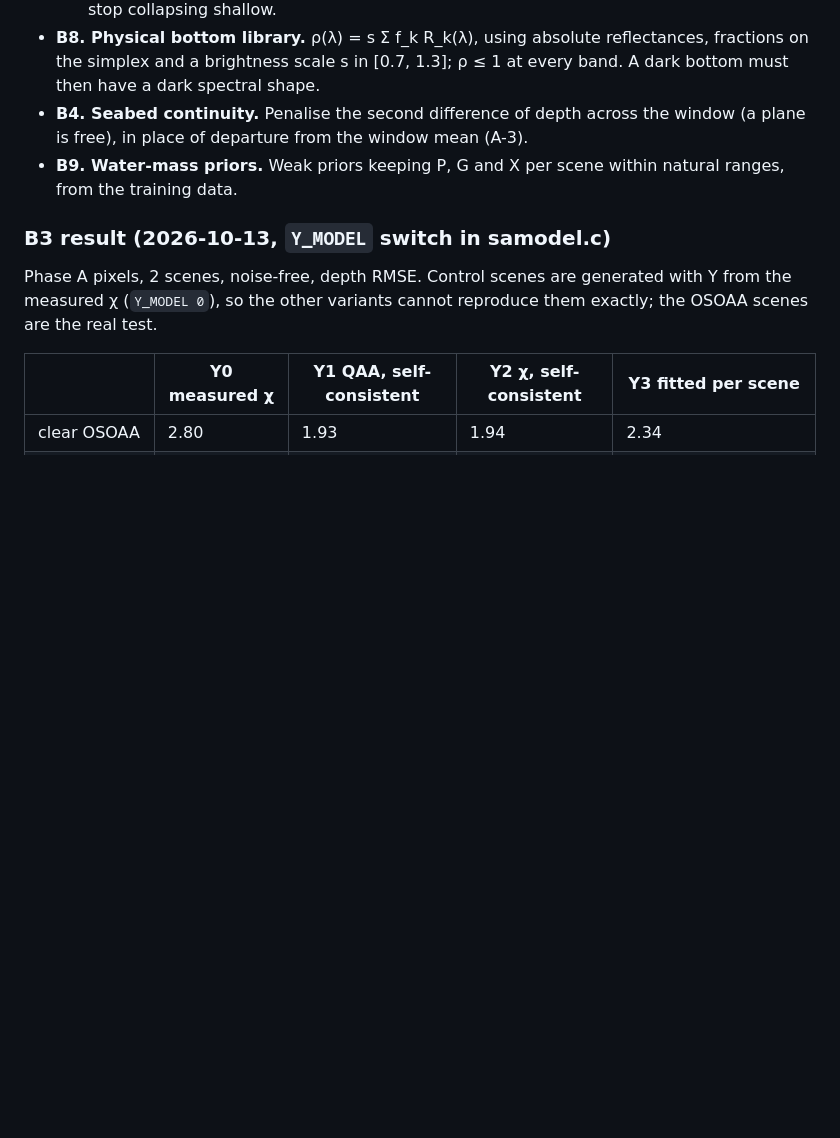
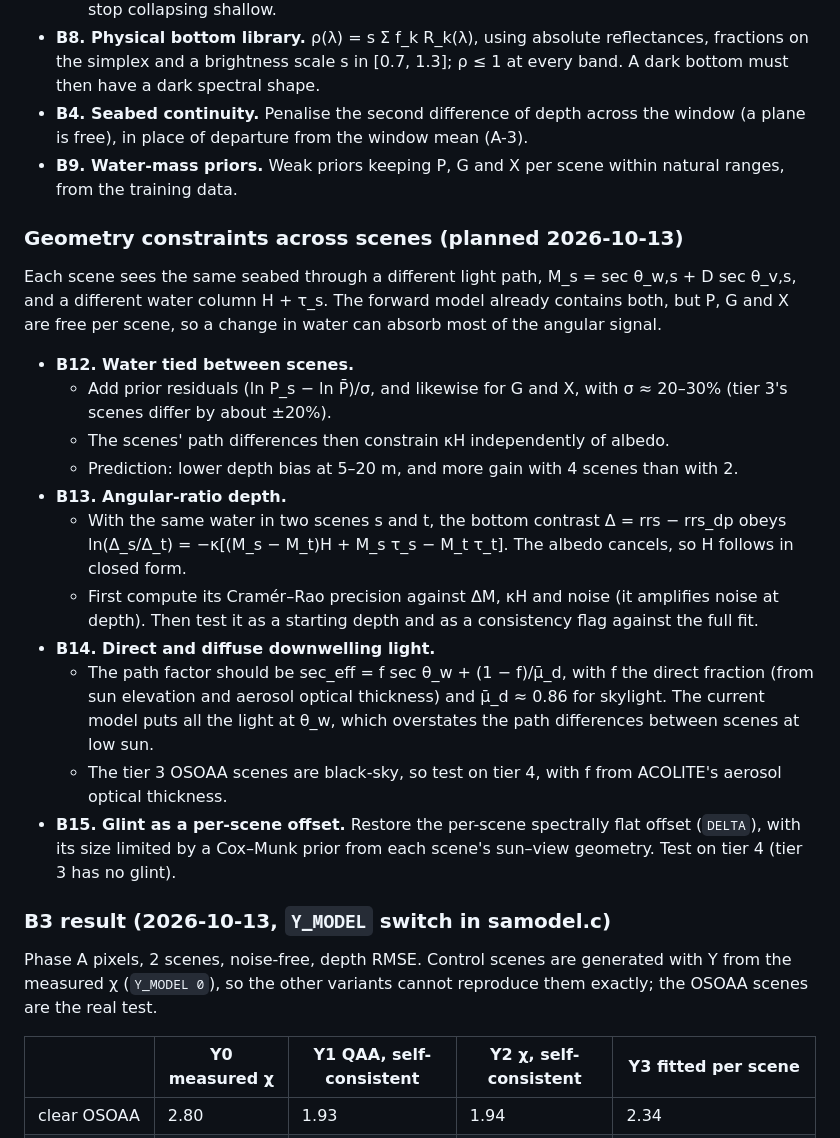
Before and after one commit to stblake/photic, a Markdown page: validation/EXPERIMENTS.md, the part around the change. Drawn GitHub-style; blank space fills up the shorter version.

Commit message:
Plan geometry constraints across scenes (B12-B15)
Co-Authored-By: Claude Opus 5.5 <noreply@anthropic.com>

```diff
--- a/validation/EXPERIMENTS.md
+++ b/validation/EXPERIMENTS.md
@@ -166,6 +166,22 @@ Each enters the LM fit as a bound or a weighted residual (a soft prior, weight 1
 - **B4. Seabed continuity.** Penalise the second difference of depth across the window (a plane is free), in place of departure from the window mean (A-3).
 - **B9. Water-mass priors.** Weak priors keeping P, G and X per scene within natural ranges, from the training data.
 
+### Geometry constraints across scenes (planned 2026-10-13)
+
+Each scene sees the same seabed through a different light path, M_s = sec θ_w,s + D sec θ_v,s, and a different water column H + τ_s. The forward model already contains both, but P, G and X are free per scene, so a change in water can absorb most of the angular signal.
+
+- **B12. Water tied between scenes.**
+  - Add prior residuals (ln P_s − ln P̄)/σ, and likewise for G and X, with σ ≈ 20–30% (tier 3's scenes differ by about ±20%).
+  - The scenes' path differences then constrain κH independently of albedo.
+  - Prediction: lower depth bias at 5–20 m, and more gain with 4 scenes than with 2.
+- **B13. Angular-ratio depth.**
+  - With the same water in two scenes s and t, the bottom contrast Δ = rrs − rrs_dp obeys ln(Δ_s/Δ_t) = −κ[(M_s − M_t)H + M_s τ_s − M_t τ_t]. The albedo cancels, so H follows in closed form.
+  - First compute its Cramér–Rao precision against ΔM, κH and noise (it amplifies noise at depth). Then test it as a starting depth and as a consistency flag against the full fit.
+- **B14. Direct and diffuse downwelling light.**
+  - The path factor should be sec_eff = f sec θ_w + (1 − f)/μ̄_d, with f the direct fraction (from sun elevation and aerosol optical thickness) and μ̄_d ≈ 0.86 for skylight. The current model puts all the light at θ_w, which overstates the path differences between scenes at low sun.
+  - The tier 3 OSOAA scenes are black-sky, so test on tier 4, with f from ACOLITE's aerosol optical thickness.
+- **B15. Glint as a per-scene offset.** Restore the per-scene spectrally flat offset (`DELTA`), with its size limited by a Cox–Munk prior from each scene's sun–view geometry. Test on tier 4 (tier 3 has no glint).
+
 ### B3 result (2026-10-13, `Y_MODEL` switch in samodel.c)
 
 Phase A pixels, 2 scenes, noise-free, depth RMSE. Control scenes are generated with Y from the measured χ (`Y_MODEL 0`), so the other variants cannot reproduce them exactly; the OSOAA scenes are the real test.
```
